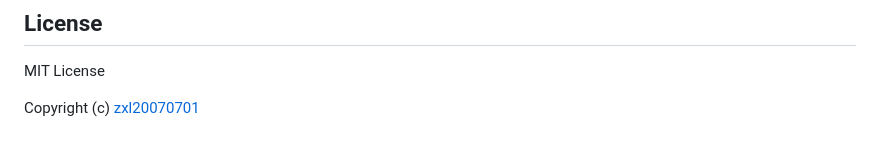
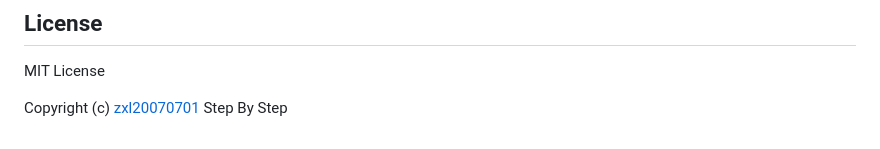
Before and after one commit to oi-contrib/VISLite, a Markdown page: README-en.md, the part around the change. Drawn GitHub-style.

Commit message:
添加StepByStep标注

```diff
--- a/README-en.md
+++ b/README-en.md
@@ -242,4 +242,4 @@ For more examples, please visit: [VISLite Example Projects](https://rapid-start.
 
 MIT License
 
-Copyright (c) [zxl20070701](https://zxl20070701.github.io/notebook/home.html)
+Copyright (c) [zxl20070701](https://zxl20070701.github.io/notebook/home.html) Step By Step
```
